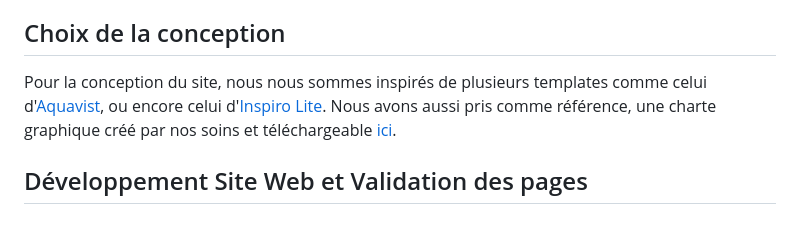
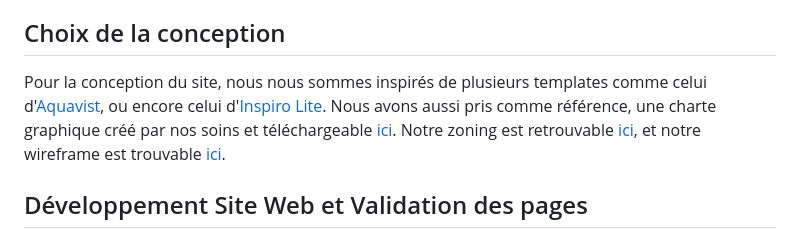
Before and after one commit to Estebanbrrr/quanticVision, a Markdown page: README.md, the part around the change. Rendered like a GitHub page.

```diff
--- a/README.md
+++ b/README.md
@@ -17,7 +17,7 @@ Ce dépôt correspond à un site web créé en HTML/CSS/JS dans le cadre de la S
 
 ## Choix de la conception
 
-Pour la conception du site, nous nous sommes inspirés de plusieurs templates comme celui d'[Aquavist](https://templatekit.jegtheme.com/aquavist/?storefront=envato-elements), ou encore celui d'[Inspiro Lite](https://demo.wpzoom.com/inspiro-lite/). Nous avons aussi pris comme référence, une charte graphique créé par nos soins et téléchargeable [ici](doc/style_tiles.pdf).
+Pour la conception du site, nous nous sommes inspirés de plusieurs templates comme celui d'[Aquavist](https://templatekit.jegtheme.com/aquavist/?storefront=envato-elements), ou encore celui d'[Inspiro Lite](https://demo.wpzoom.com/inspiro-lite/). Nous avons aussi pris comme référence, une charte graphique créé par nos soins et téléchargeable [ici](doc/style_tiles.pdf). Notre zoning est retrouvable [ici](), et notre wireframe est trouvable [ici]().
 
 ## Développement Site Web et Validation des pages
 
```
